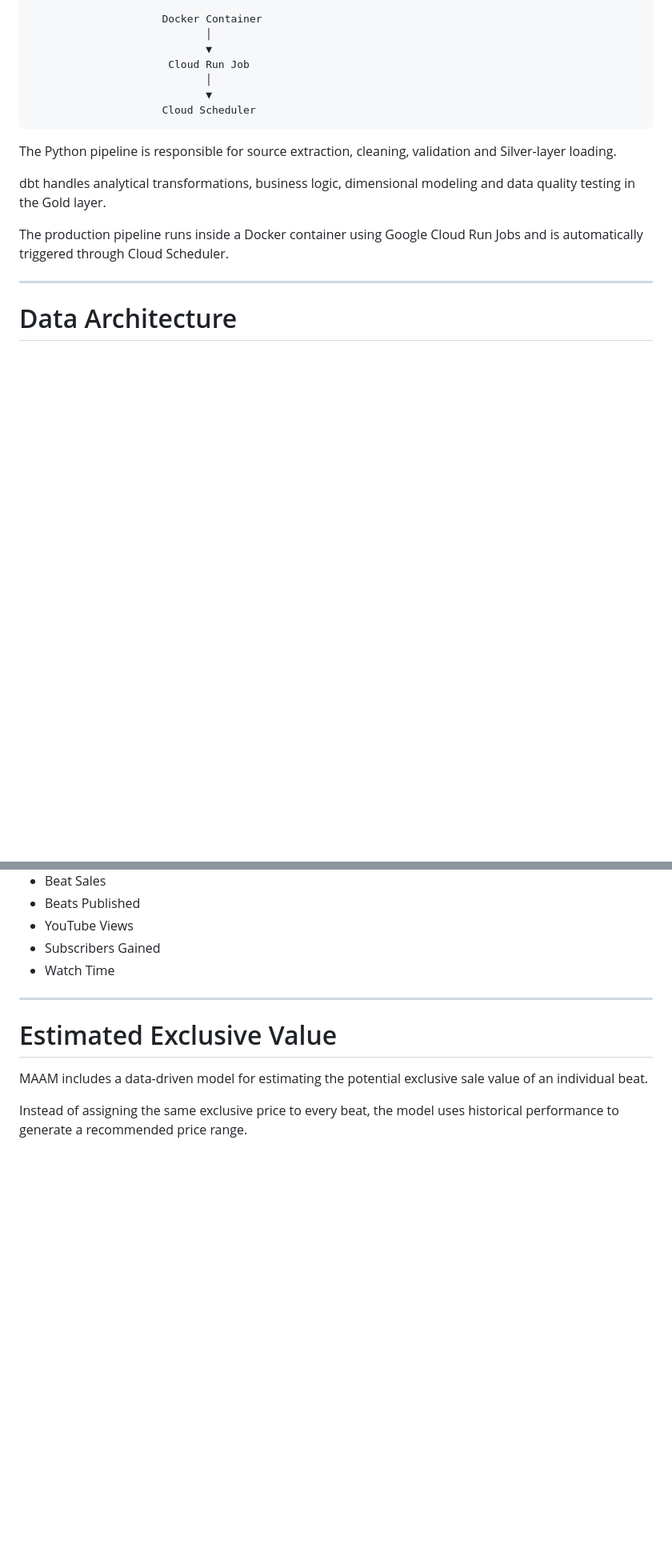
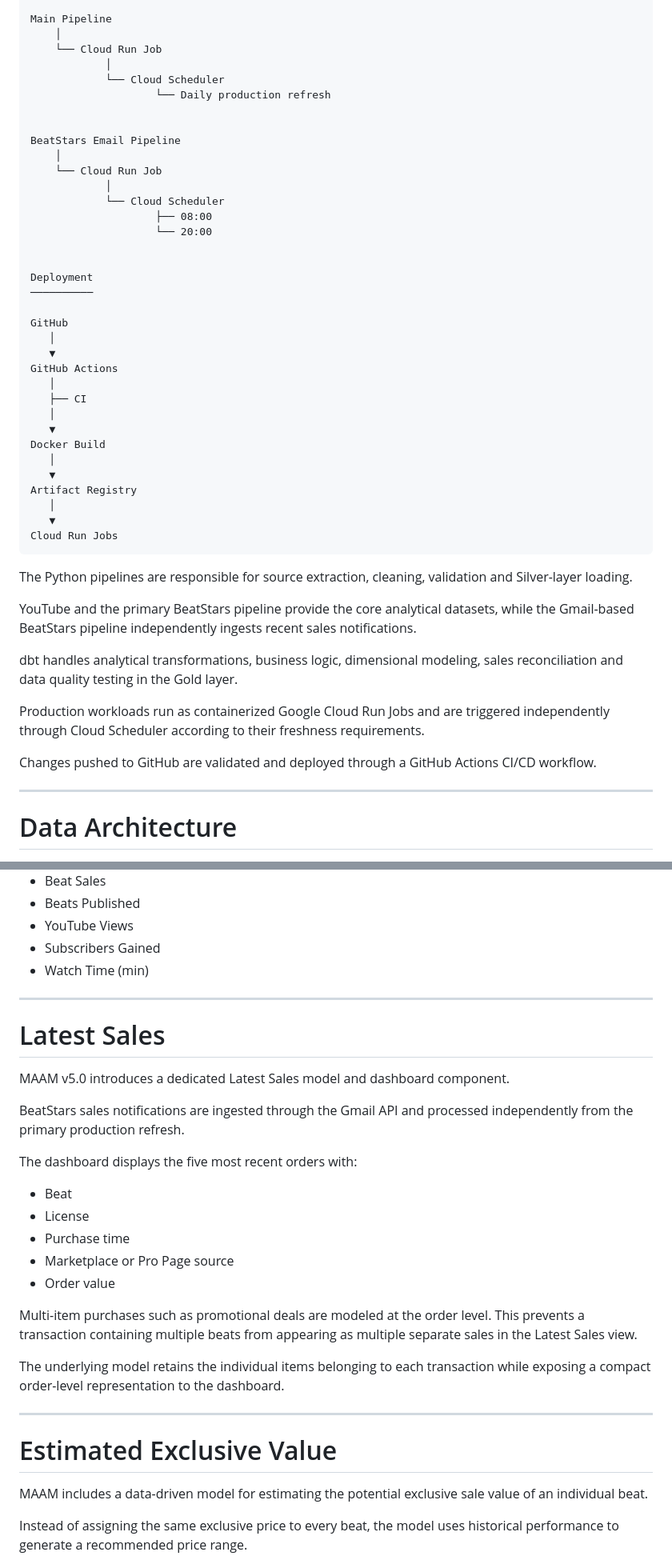
Before and after one commit to shardbeats/versa-dashboard, a Markdown page: README.md, 2 parts joined by grey strips. Shown at 80% size. Drawn GitHub-style; blank space fills up the shorter version.

````diff
--- a/README.md
+++ b/README.md
@@ -153,18 +182,50 @@ The Estimated Exclusive Value model uses historical sales performance to generat
 
-                     Docker Container
-                            │
-                            ▼
-                      Cloud Run Job
-                            │
-                            ▼
-                     Cloud Scheduler
+Main Pipeline
+    │
+    └── Cloud Run Job
+            │
+            └── Cloud Scheduler
+                    └── Daily production refresh
+
+
+BeatStars Email Pipeline
+    │
+    └── Cloud Run Job
+            │
+            └── Cloud Scheduler
+                    ├── 08:00
+                    └── 20:00
+
+
+Deployment
+──────────
+
+GitHub
+   │
+   ▼
+GitHub Actions
+   │
+   ├── CI
+   │
+   ▼
+Docker Build
+   │
+   ▼
+Artifact Registry
+   │
+   ▼
+Cloud Run Jobs
 ```
 
-The Python pipeline is responsible for source extraction, cleaning, validation and Silver-layer loading.
+The Python pipelines are responsible for source extraction, cleaning, validation and Silver-layer loading.
 
-dbt handles analytical transformations, business logic, dimensional modeling and data quality testing in the Gold layer.
+YouTube and the primary BeatStars pipeline provide the core analytical datasets, while the Gmail-based BeatStars pipeline independently ingests recent sales notifications.
 
-The production pipeline runs inside a Docker container using Google Cloud Run Jobs and is automatically triggered through Cloud Scheduler.
+dbt handles analytical transformations, business logic, dimensional modeling, sales reconciliation and data quality testing in the Gold layer.
+
+Production workloads run as containerized Google Cloud Run Jobs and are triggered independently through Cloud Scheduler according to their freshness requirements.
+
+Changes pushed to GitHub are validated and deployed through a GitHub Actions CI/CD workflow.
 
 ---
 
@@ -315,7 +387,27 @@ Metrics include:
 - Beats Published
 - YouTube Views
 - Subscribers Gained
-- Watch Time
+- Watch Time (min)
+
+---
+
+# Latest Sales
+
+MAAM v5.0 introduces a dedicated Latest Sales model and dashboard component.
+
+BeatStars sales notifications are ingested through the Gmail API and processed independently from the primary production refresh.
+
+The dashboard displays the five most recent orders with:
+
+- Beat
+- License
+- Purchase time
+- Marketplace or Pro Page source
+- Order value
+
+Multi-item purchases such as promotional deals are modeled at the order level. This prevents a transaction containing multiple beats from appearing as multiple separate sales in the Latest Sales view.
+
+The underlying model retains the individual items belonging to each transaction while exposing a compact order-level representation to the dashboard.
 
 ---
 
````
Also changed, not shown: other parts of README.md (+168 -38 lines), docs/maam-dashboard-homev4.jpg (deleted), docs/maam-dashboard-homev5.jpg (added), docs/maam-dashboard2.jpg (deleted).
